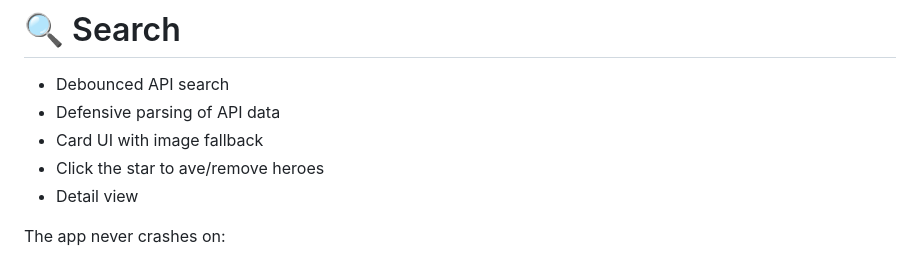
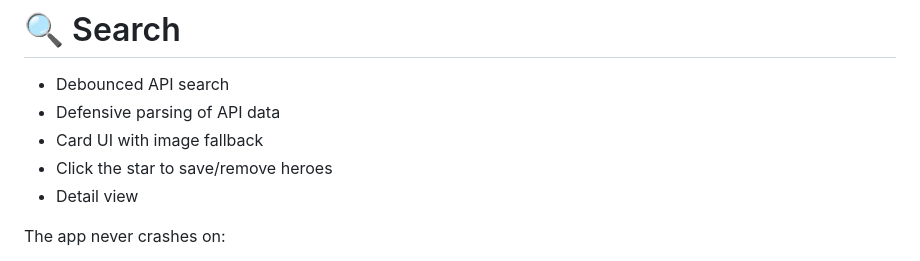
Before and after one commit to jxrxn/hero, a Markdown page: README.md, the part around the change. Drawn GitHub-style.

Commit message:
Fix typo in README for saving heroes

```diff
--- a/README.md
+++ b/README.md
@@ -101,7 +101,7 @@ startup and the user can also manually change the settings.
 -   Debounced API search
 -   Defensive parsing of API data
 -   Card UI with image fallback
--   Click the star to ave/remove heroes
+-   Click the star to save/remove heroes
 -   Detail view
 
 The app never crashes on:
```
